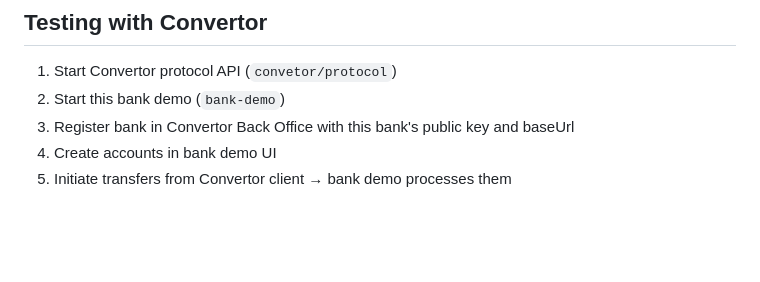
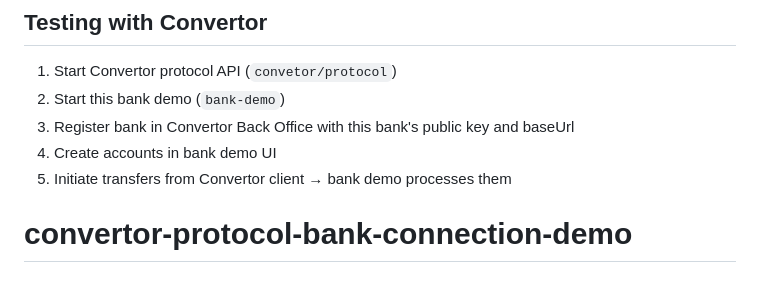
Before and after one commit to mbonyeemma/convertor-protocol-bank-connection-demo, a Markdown page: README.md, the part around the change. Drawn GitHub-style; blank space fills up the shorter version.

```diff
--- a/README.md
+++ b/README.md
@@ -110,3 +110,4 @@ To deploy this as a different bank:
 3. Register bank in Convertor Back Office with this bank's public key and baseUrl
 4. Create accounts in bank demo UI
 5. Initiate transfers from Convertor client → bank demo processes them
+# convertor-protocol-bank-connection-demo
```
